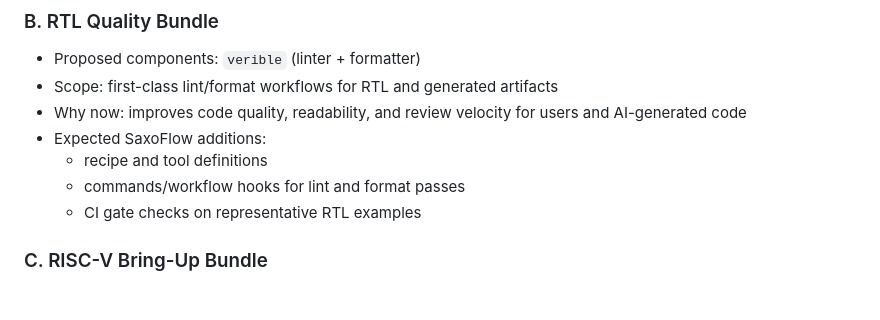
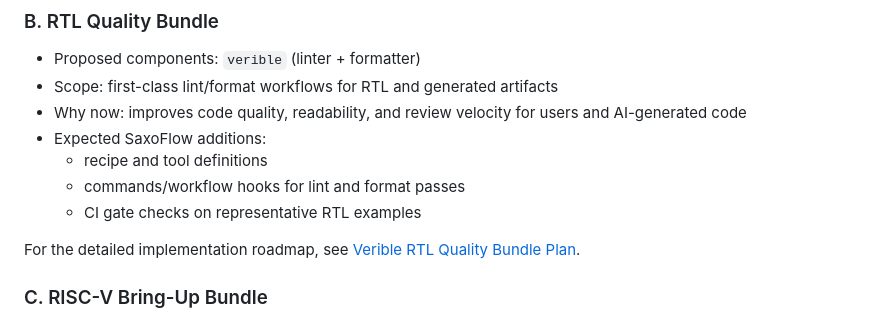
Before and after one commit to saxoflowlabs/saxoflow-starter, a Markdown page: docs/SAXOFLOW_TOOL_ADDITIONS.md, the part around the change. GitHub-like rendering; blank space fills up the shorter version.

Commit message:
verible added

```diff
--- a/docs/SAXOFLOW_TOOL_ADDITIONS.md
+++ b/docs/SAXOFLOW_TOOL_ADDITIONS.md
@@ -139,6 +139,8 @@ For the detailed implementation roadmap, see [Formal Solver Bundle Plan](formals
 	- commands/workflow hooks for lint and format passes
 	- CI gate checks on representative RTL examples
 
+For the detailed implementation roadmap, see [Verible RTL Quality Bundle Plan](verible_plan.md).
+
 ### C. RISC-V Bring-Up Bundle
 
 - Proposed components: `qemu-system-riscv*`, `openocd`, optional `riscv-pk`
```
